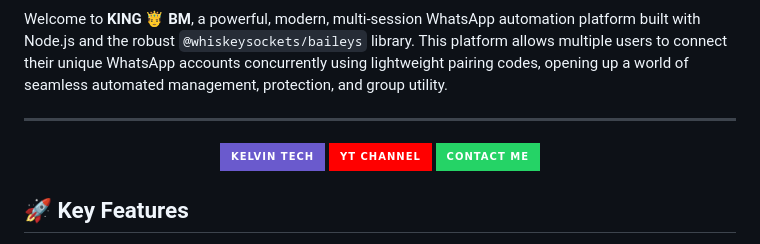
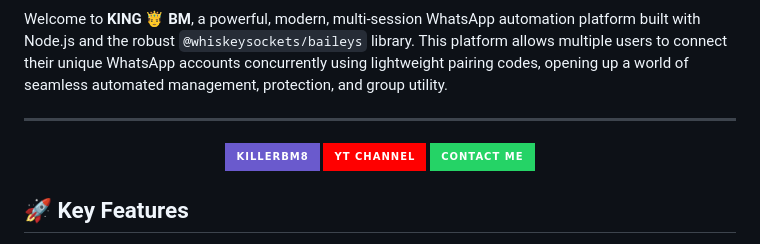
Before and after one commit to killerbm8-svg/KING-BM-, a Markdown page: README.md, the part around the change. Drawn GitHub-style; badges without logos.

```diff
--- a/README.md
+++ b/README.md
@@ -11,7 +11,7 @@ Welcome to **KING 🤴 BM**, a powerful, modern, multi-session WhatsApp automati
 ---
 
 <p align="center">
-<a href="https://github.com/killerbm8-svg?tab=repositories"><img title="Author" src="https://img.shields.io/badge/Kelvin%20Tech-6A5ACD?style=for-the-badge&logo=github&logoColor=white"></a>
+<a href="https://github.com/killerbm8-svg?tab=repositories"><img title="Author" src="https://img.shields.io/badge/Killerbm8-6A5ACD?style=for-the-badge&logo=github&logoColor=white"></a>
 <a href=""><img title="Author" src="https://img.shields.io/badge/YT%20CHANNEL-FF0000?style=for-the-badge&logo=youtube&logoColor=white"></a>
 <a href="https://wa.me/message/OIGPCIGVMKN5O1"><img title="Author" src="https://img.shields.io/badge/Contact%20Me-25D366?style=for-the-badge&logo=whatsapp&logoColor=white"></a>
 </p>
```
